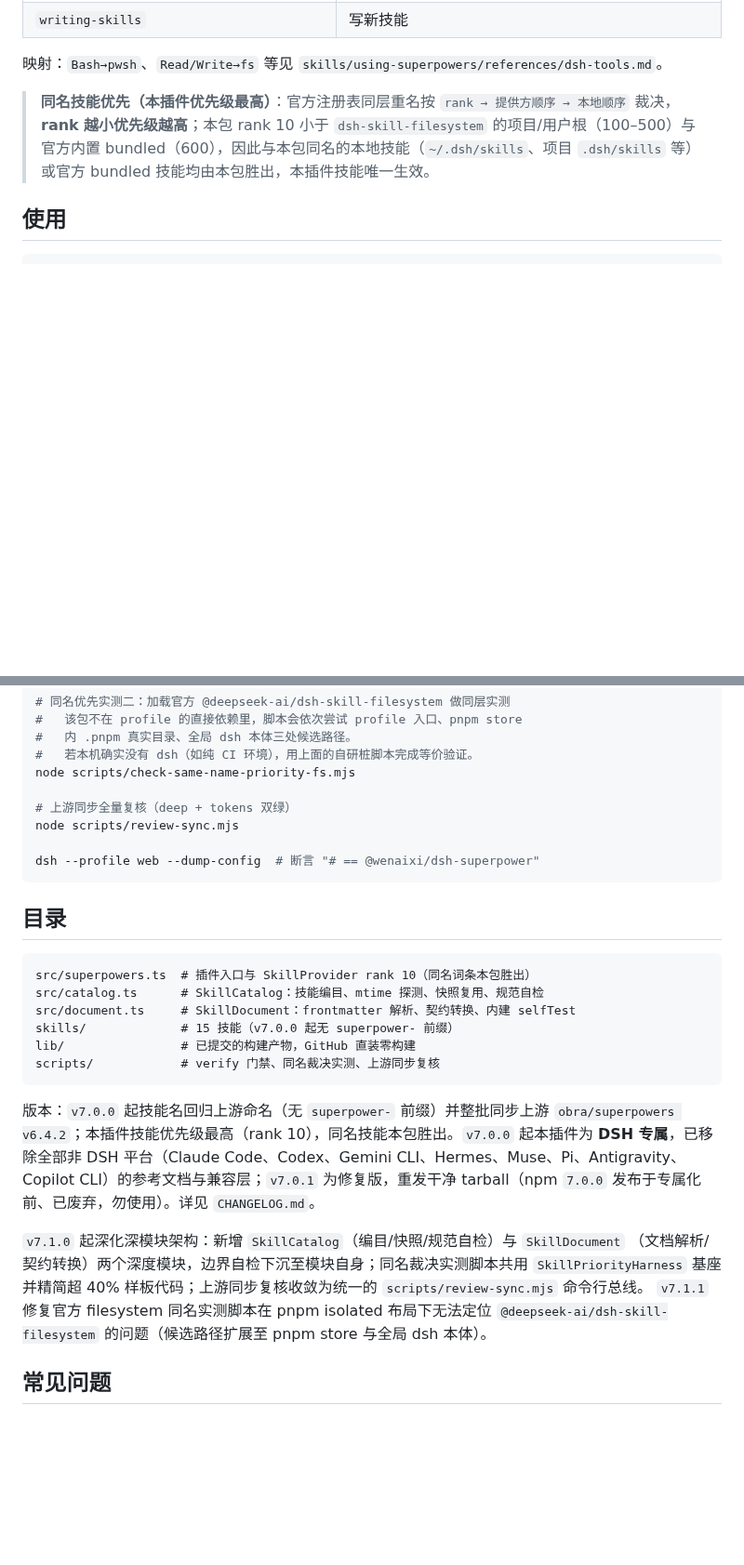
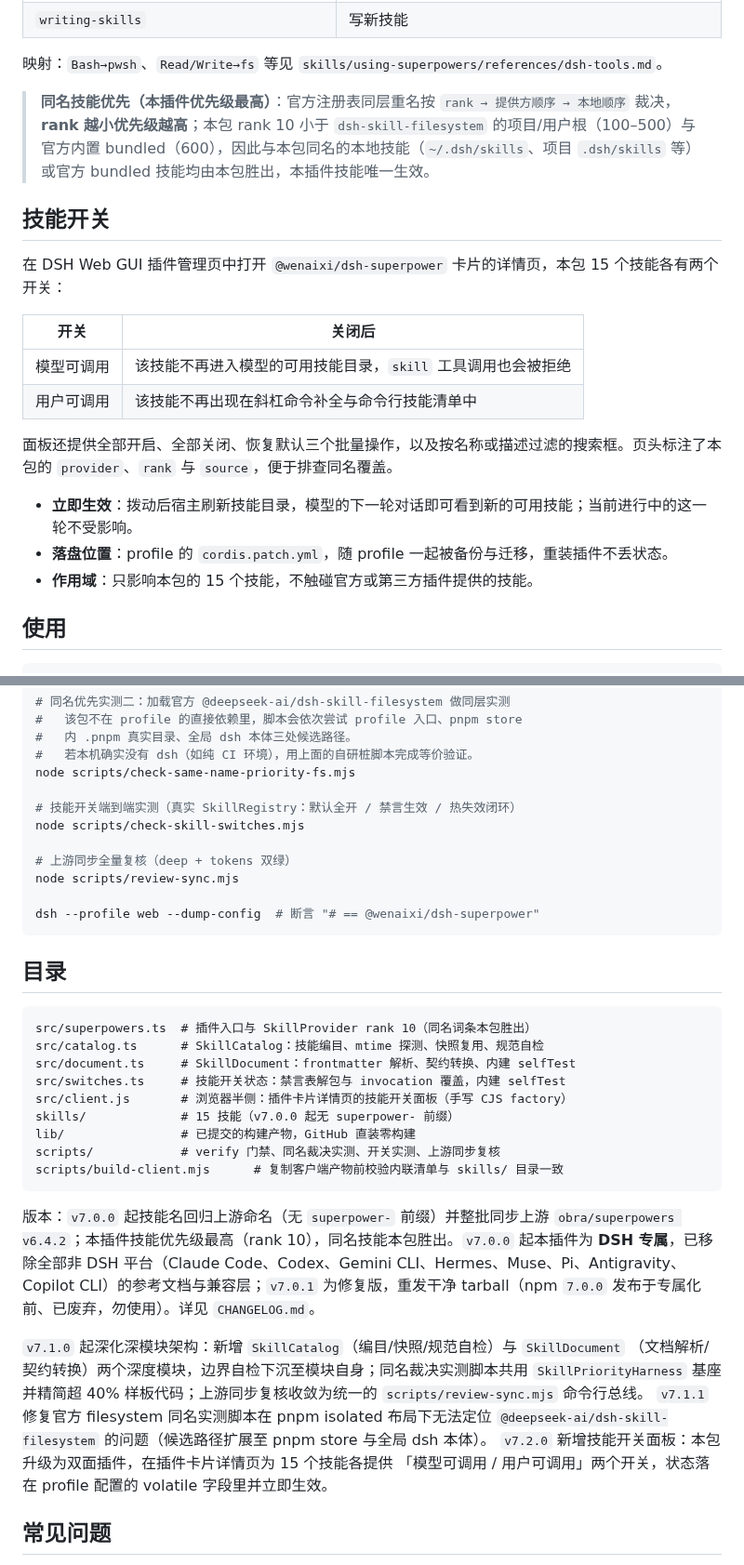
Before and after one commit to Wenaixi/dsh-superpower, a Markdown page: README.md, 2 parts joined by grey strips. Shown at 93% size. Rendered like a GitHub page; blank space fills up the shorter version.

````diff
--- a/README.md
+++ b/README.md
@@ -73,6 +73,21 @@ dsh plugin --profile web remove @wenaixi/dsh-superpower
 
 > **同名技能优先（本插件优先级最高）**：官方注册表同层重名按 `rank → 提供方顺序 → 本地顺序` 裁决，**rank 越小优先级越高**；本包 rank 10 小于 `dsh-skill-filesystem` 的项目/用户根（100–500）与官方内置 bundled（600），因此与本包同名的本地技能（`~/.dsh/skills`、项目 `.dsh/skills` 等）或官方 bundled 技能均由本包胜出，本插件技能唯一生效。
 
+## 技能开关
+
+在 DSH Web GUI 插件管理页中打开 `@wenaixi/dsh-superpower` 卡片的详情页，本包 15 个技能各有两个开关：
+
+| 开关 | 关闭后 |
+|---|---|
+| 模型可调用 | 该技能不再进入模型的可用技能目录，`skill` 工具调用也会被拒绝 |
+| 用户可调用 | 该技能不再出现在斜杠命令补全与命令行技能清单中 |
+
+面板还提供全部开启、全部关闭、恢复默认三个批量操作，以及按名称或描述过滤的搜索框。页头标注了本包的 `provider`、`rank` 与 `source`，便于排查同名覆盖。
+
+- **立即生效**：拨动后宿主刷新技能目录，模型的下一轮对话即可看到新的可用技能；当前进行中的这一轮不受影响。
+- **落盘位置**：profile 的 `cordis.patch.yml`，随 profile 一起被备份与迁移，重装插件不丢状态。
+- **作用域**：只影响本包的 15 个技能，不触碰官方或第三方插件提供的技能。
+
 ## 使用
 
 ```
@@ -98,6 +113,9 @@ node scripts/check-same-name-priority.mjs
 #   若本机确实没有 dsh（如纯 CI 环境），用上面的自研桩脚本完成等价验证。
 node scripts/check-same-name-priority-fs.mjs
 
+# 技能开关端到端实测（真实 SkillRegistry：默认全开 / 禁言生效 / 热失效闭环）
+node scripts/check-skill-switches.mjs
+
 # 上游同步全量复核（deep + tokens 双绿）
 node scripts/review-sync.mjs
 
@@ -110,9 +128,12 @@ dsh --profile web --dump-config  # 断言 "# == @wenaixi/dsh-superpower"
 src/superpowers.ts  # 插件入口与 SkillProvider rank 10（同名词条本包胜出）
 src/catalog.ts      # SkillCatalog：技能编目、mtime 探测、快照复用、规范自检
 src/document.ts     # SkillDocument：frontmatter 解析、契约转换、内建 selfTest
+src/switches.ts     # 技能开关状态：禁言表解包与 invocation 覆盖，内建 selfTest
+src/client.js       # 浏览器半侧：插件卡片详情页的技能开关面板（手写 CJS factory）
 skills/             # 15 技能（v7.0.0 起无 superpower- 前缀）
 lib/                # 已提交的构建产物，GitHub 直装零构建
-scripts/            # verify 门禁、同名裁决实测、上游同步复核
+scripts/            # verify 门禁、同名裁决实测、开关实测、上游同步复核
+scripts/build-client.mjs      # 复制客户端产物前校验内联清单与 skills/ 目录一致
 ```
 
 版本：`v7.0.0` 起技能名回归上游命名（无 `superpower-` 前缀）并整批同步上游 `obra/superpowers v6.4.2`；本插件技能优先级最高（rank 10），同名技能本包胜出。`v7.0.0` 起本插件为 **DSH 专属**，已移除全部非 DSH 平台（Claude Code、Codex、Gemini CLI、Hermes、Muse、Pi、Antigravity、Copilot CLI）的参考文档与兼容层；`v7.0.1` 为修复版，重发干净 tarball（npm `7.0.0` 发布于专属化前、已废弃，勿使用）。详见 `CHANGELOG.md`。
@@ -123,6 +144,8 @@ scripts/            # verify 门禁、同名裁决实测、上游同步复核
 `scripts/review-sync.mjs` 命令行总线。
 `v7.1.1` 修复官方 filesystem 同名实测脚本在 pnpm isolated 布局下无法定位
 `@deepseek-ai/dsh-skill-filesystem` 的问题（候选路径扩展至 pnpm store 与全局 dsh 本体）。
+`v7.2.0` 新增技能开关面板：本包升级为双面插件，在插件卡片详情页为 15 个技能各提供
+「模型可调用 / 用户可调用」两个开关，状态落在 profile 配置的 volatile 字段里并立即生效。
 
 ## 常见问题
 
````
Also changed, not shown: CHANGELOG.md (+17 -0 lines), skills/using-superpowers/SKILL.md (+9 -0 lines).
